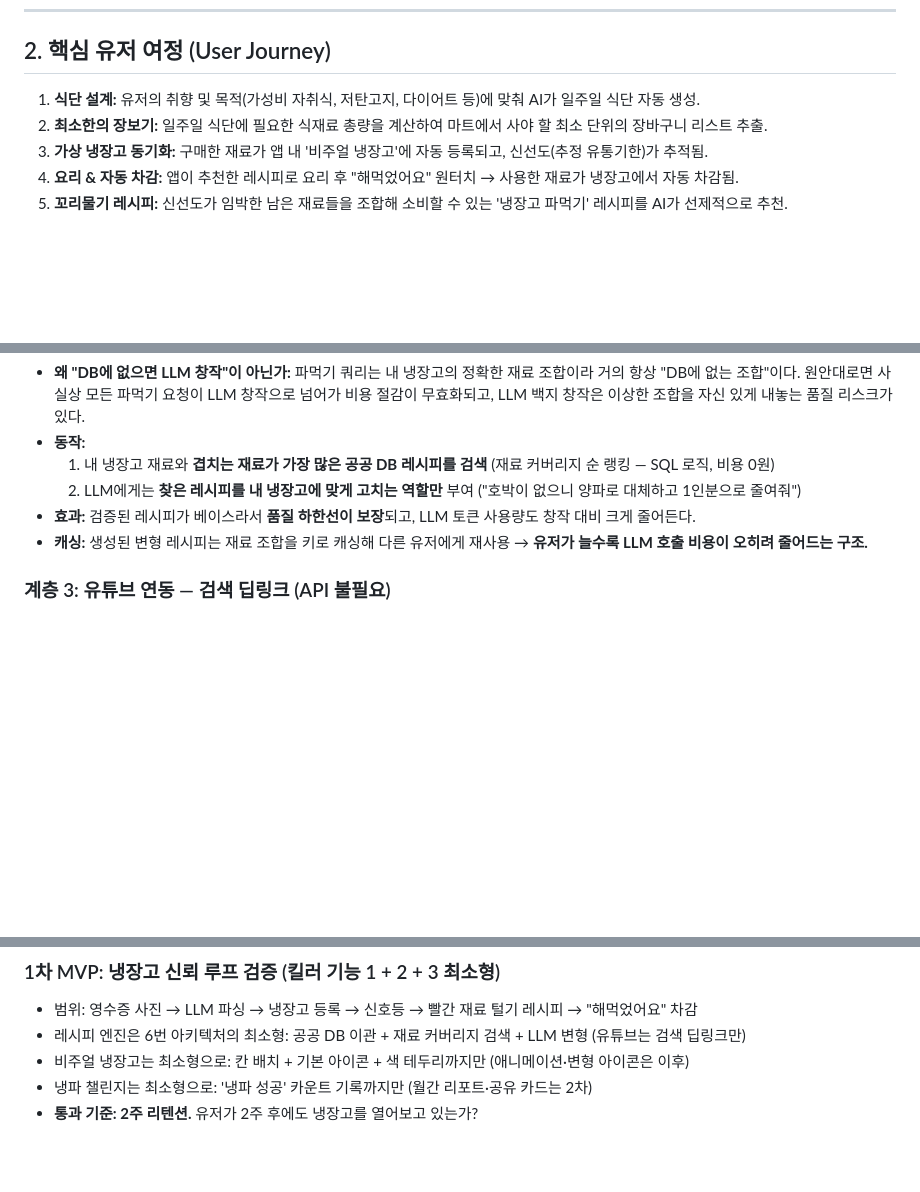
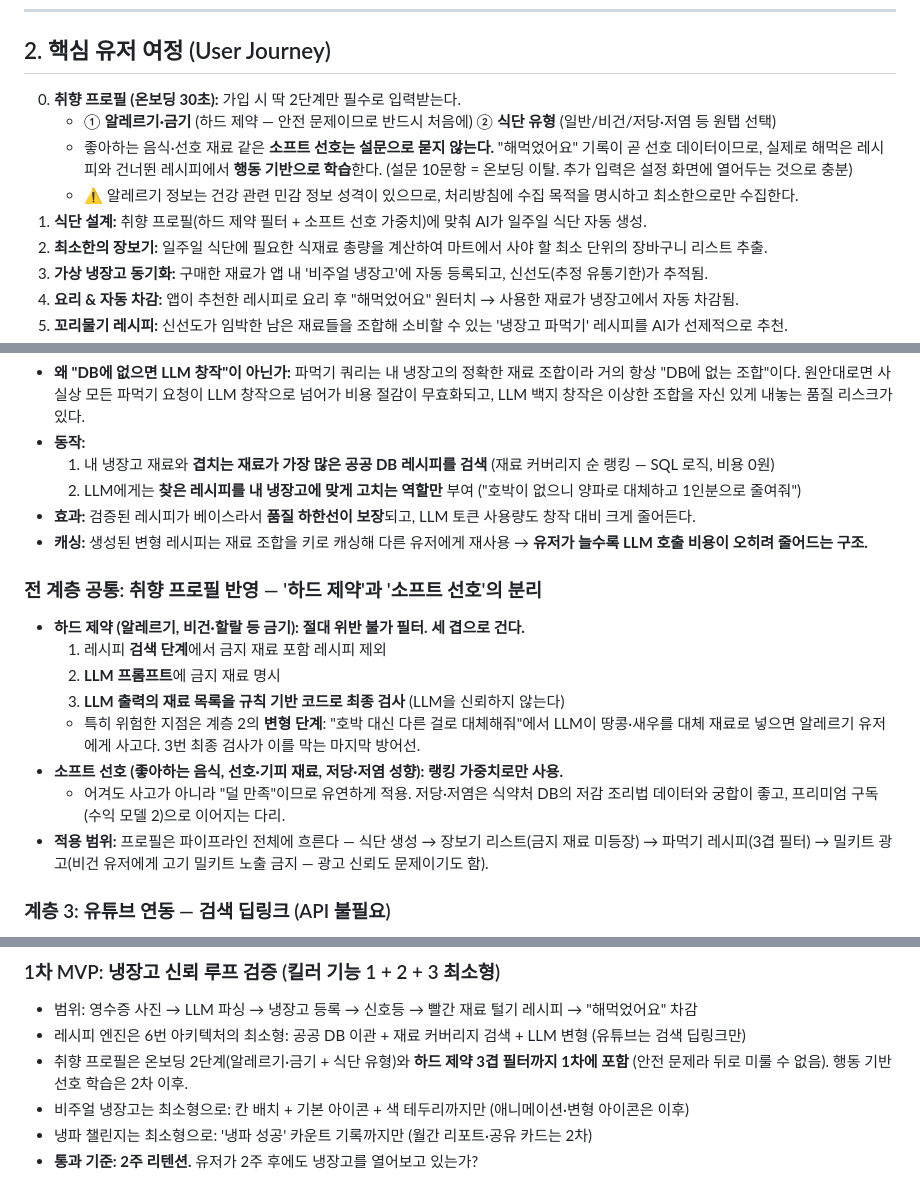
Before and after one commit to johnsonelectricoperations-ux/Solo_Food, a Markdown page: idea.md, 3 parts joined by grey strips. GitHub-like rendering; blank space fills up the shorter version.

Commit message:
취향 프로필(온보딩) 및 하드 제약 3겹 필터 반영
- 유저 여정에 0단계 '취향 프로필' 추가: 온보딩 30초(알레르기·금기 + 식단 유형), 소프트 선호는 행동 기반 학습
- 레시피 엔진에 '하드 제약 vs 소프트 선호' 분리 원칙과 3겹 검증(검색 필터→프롬프트→출력 코드 검사) 추가
- 프로필의 파이프라인 전체 적용 범위(식단→장보기→파먹기→광고) 명시
- 1차 MVP 범위에 온보딩 2단계와 하드 제약 필터 포함

Co-Authored-By: Claude Fable 5 <noreply@anthropic.com>
Claude-Session: https://claude.ai/code/session_01PN4Mt7f5wKPbyCx8iZn96B

```diff
--- a/idea.md
+++ b/idea.md
@@ -10,7 +10,11 @@
 ---
 
 ## 2. 핵심 유저 여정 (User Journey)
-1. **식단 설계:** 유저의 취향 및 목적(가성비 자취식, 저탄고지, 다이어트 등)에 맞춰 AI가 일주일 식단 자동 생성.
+0. **취향 프로필 (온보딩 30초):** 가입 시 딱 2단계만 필수로 입력받는다.
+   * ① **알레르기·금기** (하드 제약 — 안전 문제이므로 반드시 처음에) ② **식단 유형** (일반/비건/저당·저염 등 원탭 선택)
+   * 좋아하는 음식·선호 재료 같은 **소프트 선호는 설문으로 묻지 않는다.** "해먹었어요" 기록이 곧 선호 데이터이므로, 실제로 해먹은 레시피와 건너뛴 레시피에서 **행동 기반으로 학습**한다. (설문 10문항 = 온보딩 이탈. 추가 입력은 설정 화면에 열어두는 것으로 충분)
+   * ⚠️ 알레르기 정보는 건강 관련 민감 정보 성격이 있으므로, 처리방침에 수집 목적을 명시하고 최소한으로만 수집한다.
+1. **식단 설계:** 취향 프로필(하드 제약 필터 + 소프트 선호 가중치)에 맞춰 AI가 일주일 식단 자동 생성.
 2. **최소한의 장보기:** 일주일 식단에 필요한 식재료 총량을 계산하여 마트에서 사야 할 최소 단위의 장바구니 리스트 추출.
 3. **가상 냉장고 동기화:** 구매한 재료가 앱 내 '비주얼 냉장고'에 자동 등록되고, 신선도(추정 유통기한)가 추적됨.
 4. **요리 & 자동 차감:** 앱이 추천한 레시피로 요리 후 "해먹었어요" 원터치 → 사용한 재료가 냉장고에서 자동 차감됨.
@@ -98,6 +102,16 @@
 * **효과:** 검증된 레시피가 베이스라서 **품질 하한선이 보장**되고, LLM 토큰 사용량도 창작 대비 크게 줄어든다.
 * **캐싱:** 생성된 변형 레시피는 재료 조합을 키로 캐싱해 다른 유저에게 재사용 → **유저가 늘수록 LLM 호출 비용이 오히려 줄어드는 구조.**
 
+### 전 계층 공통: 취향 프로필 반영 — '하드 제약'과 '소프트 선호'의 분리
+* **하드 제약 (알레르기, 비건·할랄 등 금기): 절대 위반 불가 필터. 세 겹으로 건다.**
+  1. 레시피 **검색 단계**에서 금지 재료 포함 레시피 제외
+  2. **LLM 프롬프트**에 금지 재료 명시
+  3. **LLM 출력의 재료 목록을 규칙 기반 코드로 최종 검사** (LLM을 신뢰하지 않는다)
+  * 특히 위험한 지점은 계층 2의 **변형 단계**: "호박 대신 다른 걸로 대체해줘"에서 LLM이 땅콩·새우를 대체 재료로 넣으면 알레르기 유저에게 사고다. 3번 최종 검사가 이를 막는 마지막 방어선.
+* **소프트 선호 (좋아하는 음식, 선호·기피 재료, 저당·저염 성향): 랭킹 가중치로만 사용.**
+  * 어겨도 사고가 아니라 "덜 만족"이므로 유연하게 적용. 저당·저염은 식약처 DB의 저감 조리법 데이터와 궁합이 좋고, 프리미엄 구독(수익 모델 2)으로 이어지는 다리.
+* **적용 범위:** 프로필은 파이프라인 전체에 흐른다 — 식단 생성 → 장보기 리스트(금지 재료 미등장) → 파먹기 레시피(3겹 필터) → 밀키트 광고(비건 유저에게 고기 밀키트 노출 금지 — 광고 신뢰도 문제이기도 함).
+
 ### 계층 3: 유튜브 연동 — 검색 딥링크 (API 불필요)
 * **저작권:** 영상을 가져오지 않고 링크만 제공하므로 안전. (원안의 판단 유지)
 * **MVP 구현:** YouTube Data API의 검색은 호출당 100유닛, 무료 쿼터 하루 10,000유닛 = **하루 검색 100회뿐**이라 유저가 조금만 늘어도 막힌다. MVP에서는 API 없이 **유튜브 검색 결과 페이지 딥링크**(`youtube.com/results?search_query=자취생+계란볶음밥`) 버튼으로 대체 — 비용 0원, 쿼터 없음.
@@ -112,6 +126,7 @@
 ### 1차 MVP: 냉장고 신뢰 루프 검증 (킬러 기능 1 + 2 + 3 최소형)
 * 범위: 영수증 사진 → LLM 파싱 → 냉장고 등록 → 신호등 → 빨간 재료 털기 레시피 → "해먹었어요" 차감
 * 레시피 엔진은 6번 아키텍처의 최소형: 공공 DB 이관 + 재료 커버리지 검색 + LLM 변형 (유튜브는 검색 딥링크만)
+* 취향 프로필은 온보딩 2단계(알레르기·금기 + 식단 유형)와 **하드 제약 3겹 필터까지 1차에 포함** (안전 문제라 뒤로 미룰 수 없음). 행동 기반 선호 학습은 2차 이후.
 * 비주얼 냉장고는 최소형으로: 칸 배치 + 기본 아이콘 + 색 테두리까지만 (애니메이션·변형 아이콘은 이후)
 * 냉파 챌린지는 최소형으로: '냉파 성공' 카운트 기록까지만 (월간 리포트·공유 카드는 2차)
 * **통과 기준: 2주 리텐션.** 유저가 2주 후에도 냉장고를 열어보고 있는가?
```
